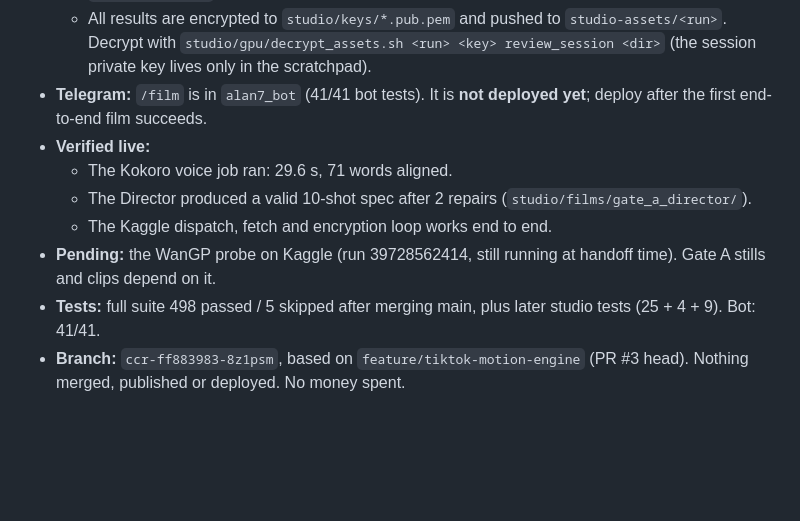
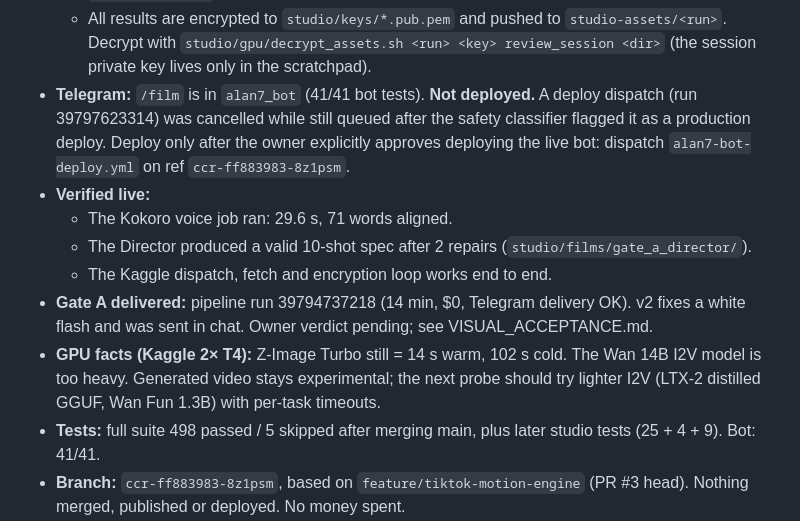
Before and after one commit to James12ma/youtube-ai-engine, a Markdown page: HANDOFF.md, the part around the change. Rendered like a GitHub page; blank space fills up the shorter version.

Commit message:
Handoff: Gate A delivered; bot deploy awaits explicit owner approval
Co-Authored-By: Claude Opus 5.5 <noreply@anthropic.com>
Claude-Session: https://claude.ai/code/session_01RWiRLJCa5mZ69qmgxbNywm

```diff
--- a/HANDOFF.md
+++ b/HANDOFF.md
@@ -22,12 +22,13 @@ Last updated: 2026-10-22. Read this first when resuming.
   - `studio-cpu.yml`: voice/director jobs.
   - `studio-film.yml`: a full order → MP4 → Telegram.
   - All results are encrypted to `studio/keys/*.pub.pem` and pushed to `studio-assets/<run>`. Decrypt with `studio/gpu/decrypt_assets.sh <run> <key> review_session <dir>` (the session private key lives only in the scratchpad).
-- **Telegram:** `/film` is in `alan7_bot` (41/41 bot tests). It is **not deployed yet**; deploy after the first end-to-end film succeeds.
+- **Telegram:** `/film` is in `alan7_bot` (41/41 bot tests). **Not deployed.** A deploy dispatch (run 39797623314) was cancelled while still queued after the safety classifier flagged it as a production deploy. Deploy only after the owner explicitly approves deploying the live bot: dispatch `alan7-bot-deploy.yml` on ref `ccr-ff883983-8z1psm`.
 - **Verified live:**
   - The Kokoro voice job ran: 29.6 s, 71 words aligned.
   - The Director produced a valid 10-shot spec after 2 repairs (`studio/films/gate_a_director/`).
   - The Kaggle dispatch, fetch and encryption loop works end to end.
-- **Pending:** the WanGP probe on Kaggle (run 39728562414, still running at handoff time). Gate A stills and clips depend on it.
+- **Gate A delivered:** pipeline run 39794737218 (14 min, $0, Telegram delivery OK). v2 fixes a white flash and was sent in chat. Owner verdict pending; see VISUAL_ACCEPTANCE.md.
+- **GPU facts (Kaggle 2× T4):** Z-Image Turbo still = 14 s warm, 102 s cold. The Wan 14B I2V model is too heavy. Generated video stays experimental; the next probe should try lighter I2V (LTX-2 distilled GGUF, Wan Fun 1.3B) with per-task timeouts.
 - **Tests:** full suite 498 passed / 5 skipped after merging main, plus later studio tests (25 + 4 + 9). Bot: 41/41.
 - **Branch:** `ccr-ff883983-8z1psm`, based on `feature/tiktok-motion-engine` (PR #3 head). Nothing merged, published or deployed. No money spent.
 - **Reports:** `docs/studio/GATE1_REFERENCE_ANALYSIS.md` and `docs/studio/GATE2_REPOSITORY_AUDIT.md`.
```
